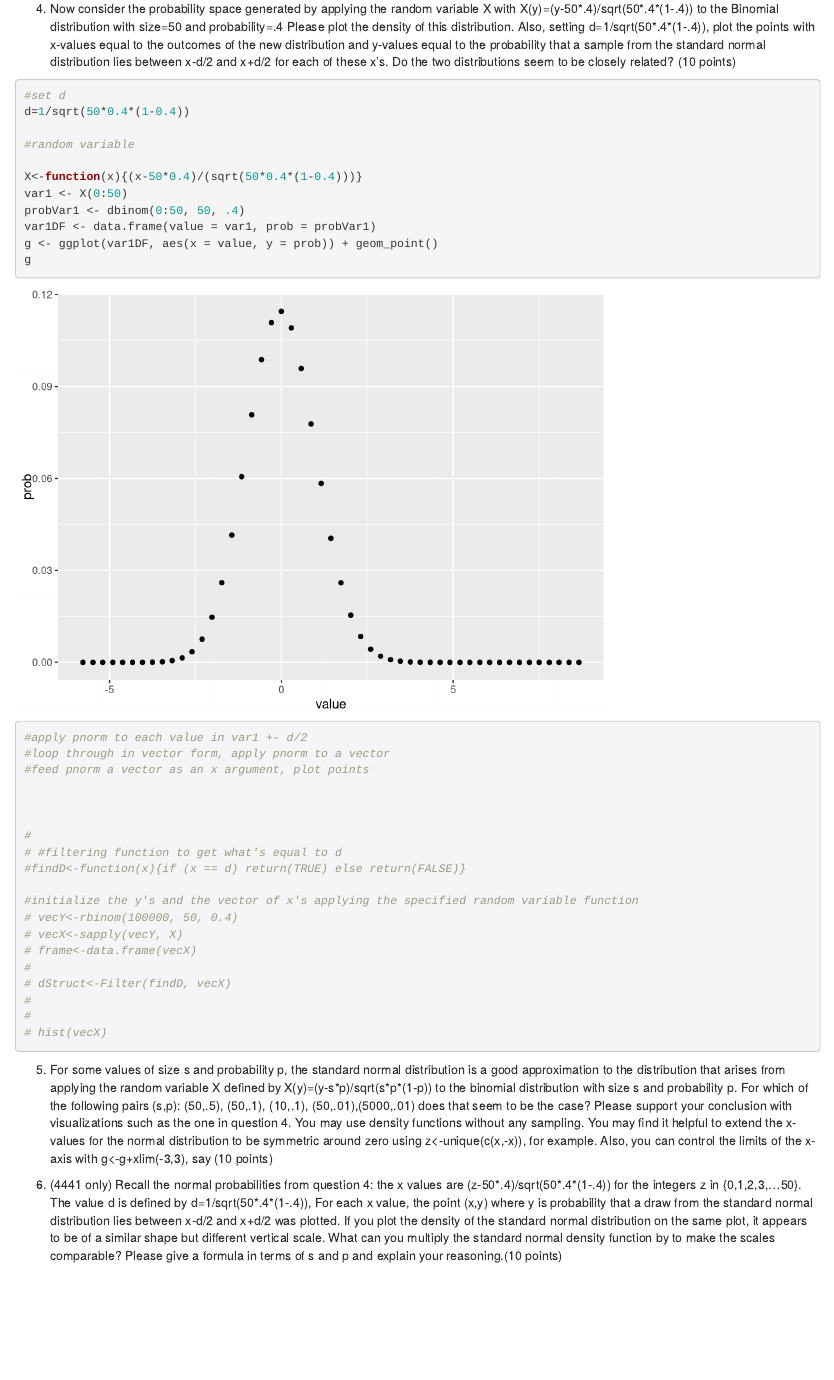
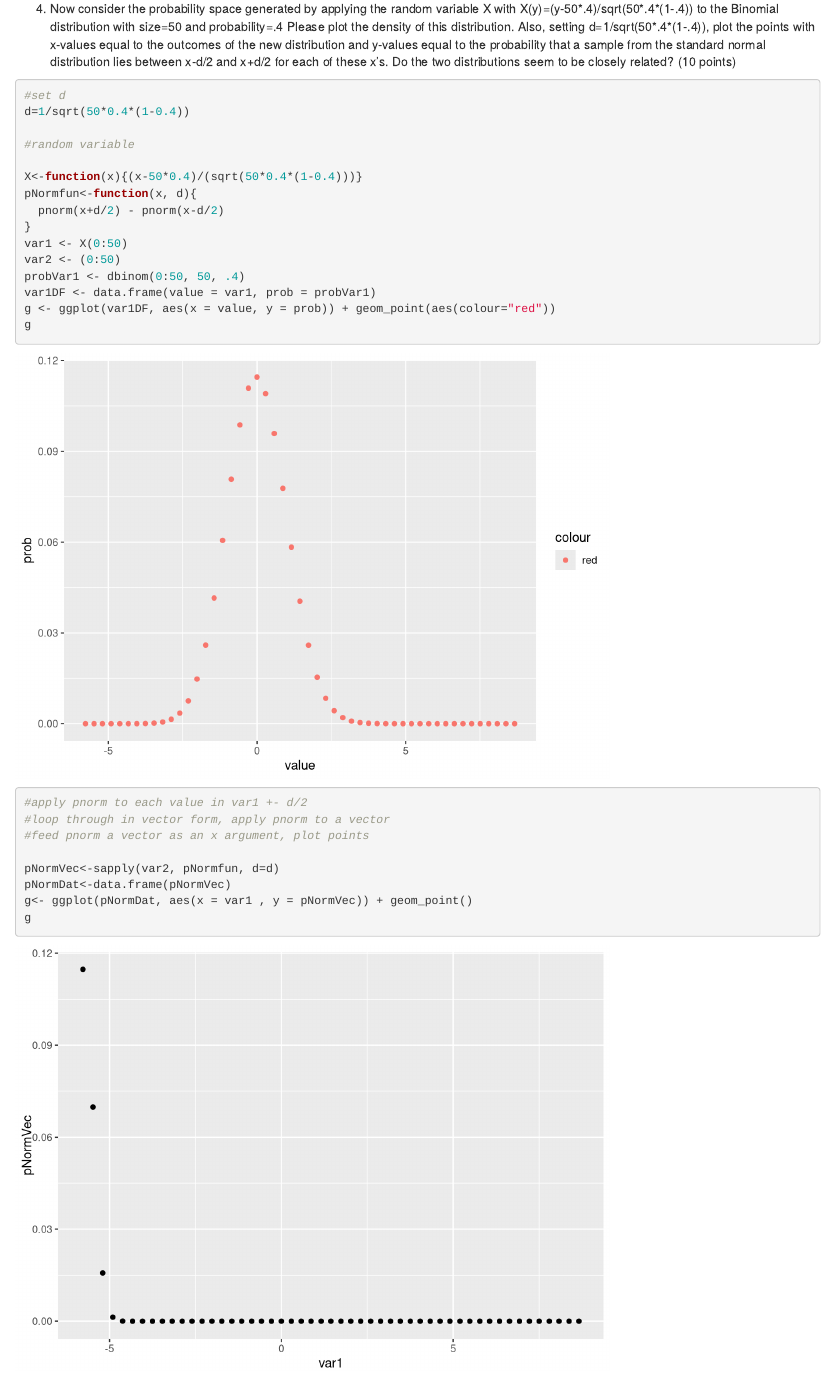
Before and after one commit to weistrofferkl/ProbabilityForDataScience, an R Markdown document (ps2-Huckabay-Weistroffer.Rmd): the page in a window 1100 px wide, from 2380 px down. Rendered offline with R 4.5, knitr and Pandoc, with nearby package versions.

Commit message:
Adding in Changes to #4

````diff
--- a/ps2-Huckabay-Weistroffer.Rmd
+++ b/ps2-Huckabay-Weistroffer.Rmd
@@ -71,31 +71,24 @@ d=1/sqrt(50*0.4*(1-0.4))
 #random variable
 
 X<-function(x){(x-50*0.4)/(sqrt(50*0.4*(1-0.4)))}
+pNormfun<-function(x, d){
+  pnorm(x+d/2) - pnorm(x-d/2)
+}
 var1 <- X(0:50)
+var2 <- (0:50)
 probVar1 <- dbinom(0:50, 50, .4)
 var1DF <- data.frame(value = var1, prob = probVar1)
-g <- ggplot(var1DF, aes(x = value, y = prob)) + geom_point()
+g <- ggplot(var1DF, aes(x = value, y = prob)) + geom_point(aes(colour="red"))
 g
 
 #apply pnorm to each value in var1 +- d/2
 #loop through in vector form, apply pnorm to a vector
 #feed pnorm a vector as an x argument, plot points
 
-
-
-#
-# #filtering function to get what's equal to d
-#findD<-function(x){if (x == d) return(TRUE) else return(FALSE)}
-
-#initialize the y's and the vector of x's applying the specified random variable function
-# vecY<-rbinom(100000, 50, 0.4)
-# vecX<-sapply(vecY, X)
-# frame<-data.frame(vecX)
-#
-# dStruct<-Filter(findD, vecX)
-#
-#
-# hist(vecX)
+pNormVec<-sapply(var2, pNormfun, d=d)
+pNormDat<-data.frame(pNormVec)
+g<- ggplot(pNormDat, aes(x = var1 , y = pNormVec)) + geom_point()
+g
 
 
 ```
````
